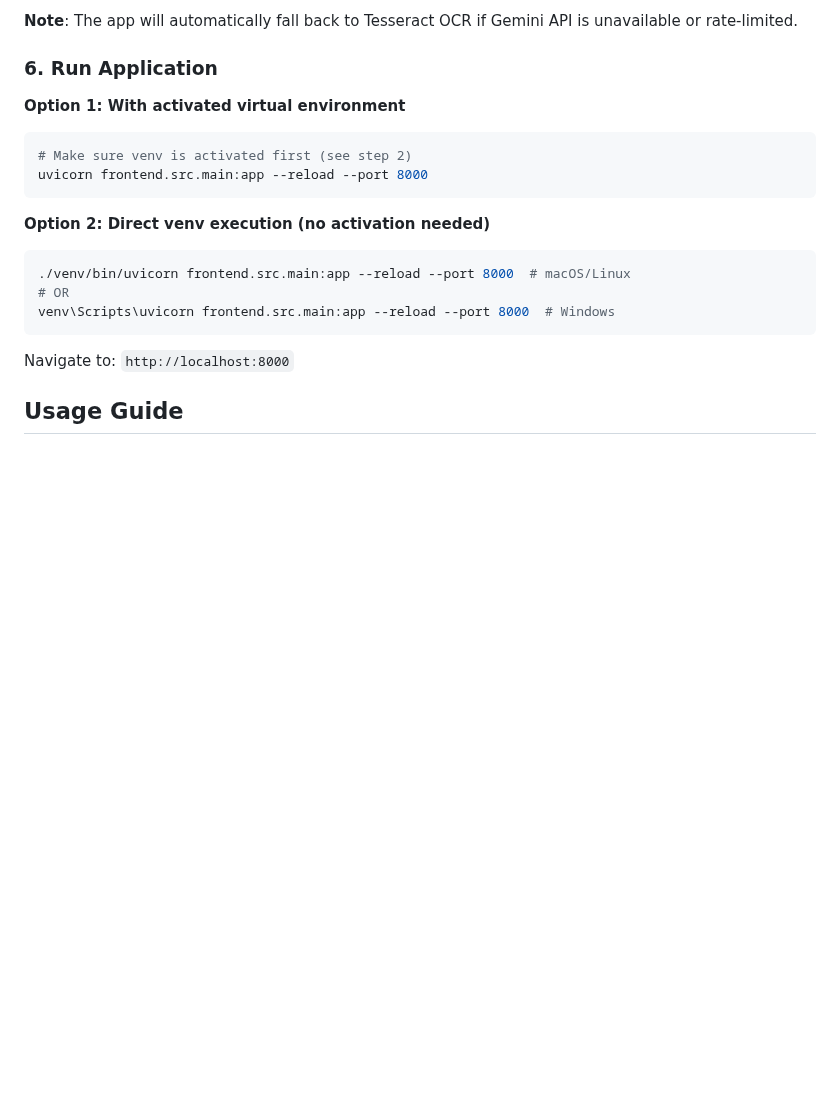
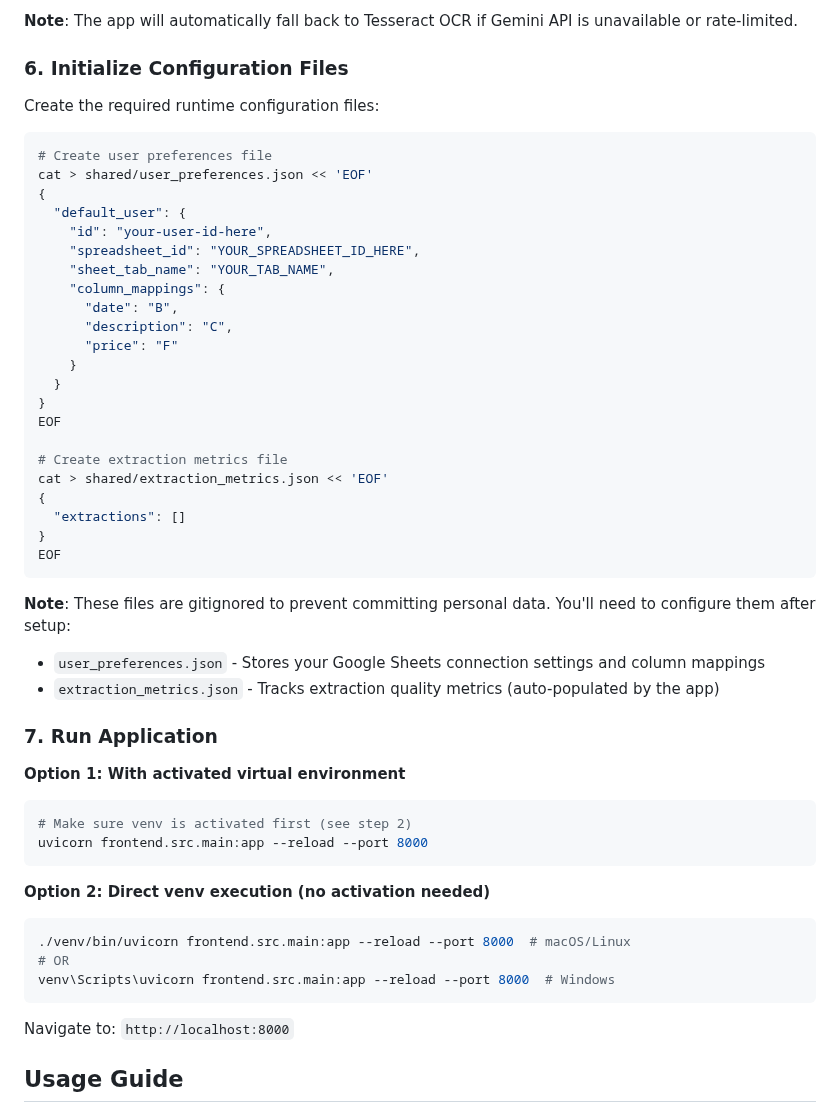
Before and after one commit to semilirbayu/receipt-input-app, a Markdown page: README.md, the part around the change. Rendered like a GitHub page; blank space fills up the shorter version.

Commit message:
Add configuration files setup section to README

````diff
--- a/README.md
+++ b/README.md
@@ -102,7 +102,40 @@ GEMINI_API_KEY=your-gemini-api-key-here
 
 **Note**: The app will automatically fall back to Tesseract OCR if Gemini API is unavailable or rate-limited.
 
-### 6. Run Application
+### 6. Initialize Configuration Files
+
+Create the required runtime configuration files:
+
+```bash
+# Create user preferences file
+cat > shared/user_preferences.json << 'EOF'
+{
+  "default_user": {
+    "id": "your-user-id-here",
+    "spreadsheet_id": "YOUR_SPREADSHEET_ID_HERE",
+    "sheet_tab_name": "YOUR_TAB_NAME",
+    "column_mappings": {
+      "date": "B",
+      "description": "C",
+      "price": "F"
+    }
+  }
+}
+EOF
+
+# Create extraction metrics file
+cat > shared/extraction_metrics.json << 'EOF'
+{
+  "extractions": []
+}
+EOF
+```
+
+**Note**: These files are gitignored to prevent committing personal data. You'll need to configure them after setup:
+- `user_preferences.json` - Stores your Google Sheets connection settings and column mappings
+- `extraction_metrics.json` - Tracks extraction quality metrics (auto-populated by the app)
+
+### 7. Run Application
 
 **Option 1: With activated virtual environment**
 ```bash
````
